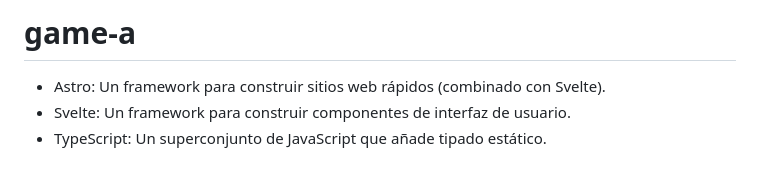
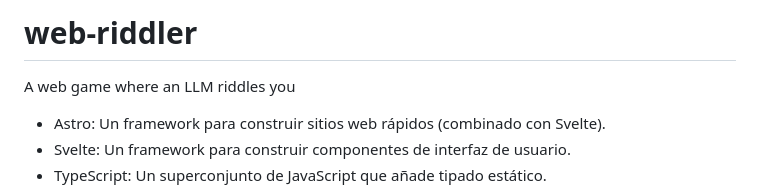
Before and after one commit to agarnung/web-riddler, a Markdown page: README.md, the part around the change. Drawn GitHub-style; blank space fills up the shorter version.

```diff
--- a/README.md
+++ b/README.md
@@ -1,4 +1,6 @@
-# game-a
+# web-riddler
+
+ A web game where an LLM riddles you
 
 * Astro: Un framework para construir sitios web rápidos (combinado con Svelte).
 * Svelte: Un framework para construir componentes de interfaz de usuario.
```
